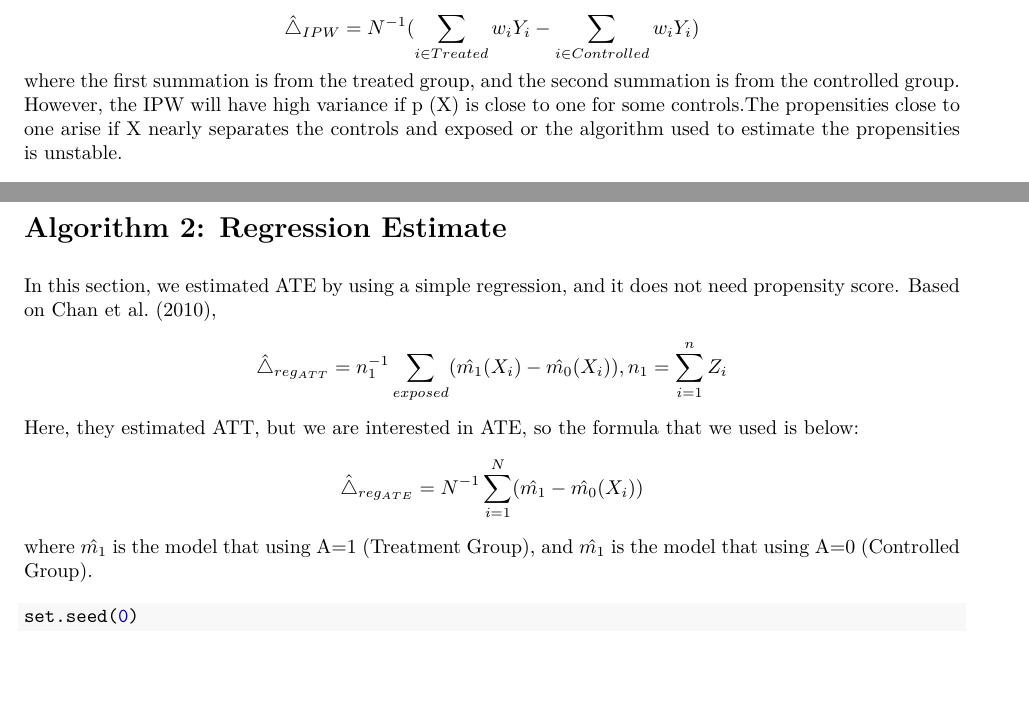
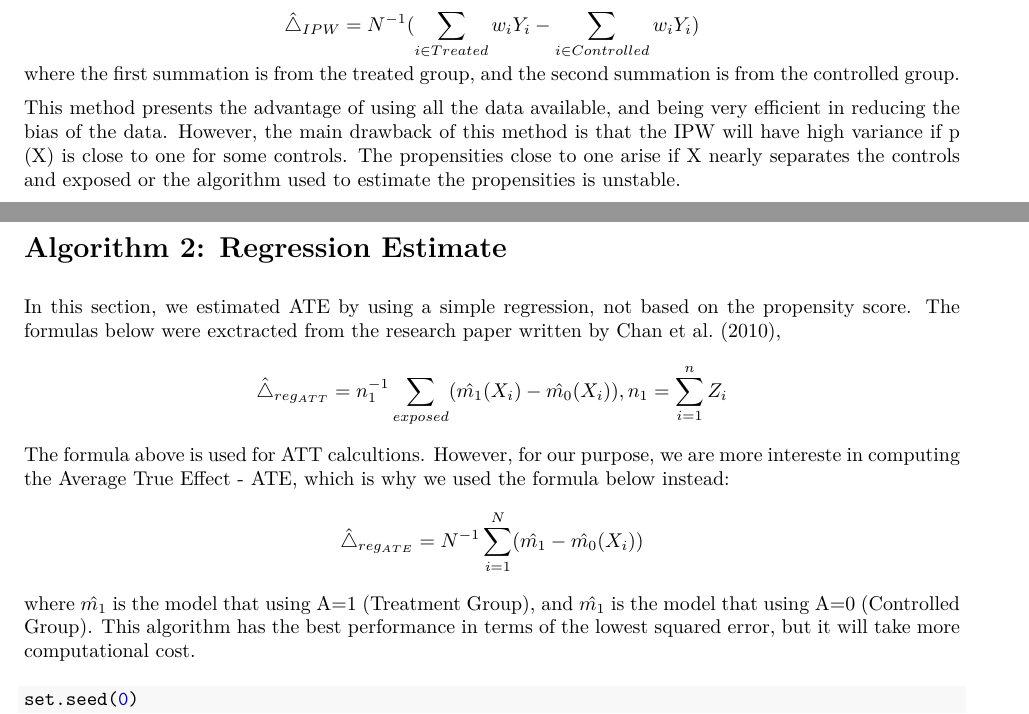
Before and after one commit to TZstatsADS/Spring2021-Project4-group4, an R Markdown document (doc/main.Rmd): two parts of pages 5 and 6 of 14, joined at a grey line, cut so that both start at the same text, the shorter picture padded with empty space. The pictures show the output file doc/main.pdf that the author committed with the source.

Commit message:
Update Aurore Words

````diff
--- a/doc/main.Rmd
+++ b/doc/main.Rmd
@@ -156,7 +157,8 @@ Estimate ATE:
 \hat{\triangle}_{IPW} = N^{-1}(\sum\limits_{i \in Treated}{w_iY_i}-\sum\limits_{i \in Controlled}{w_iY_i})
 \]
 where the first summation is from the treated group, and the second summation is from the controlled group.
-However, the IPW will have high variance if p (X) is close to one for some controls.The propensities close to one arise if X nearly separates the controls and exposed or the algorithm used to estimate the propensities is unstable.
+
+This method presents the advantage of using all the data available, and being very efficient in reducing the bias of the data. However, the main drawback of this method is that the IPW will have high variance if p (X) is close to one for some controls. The propensities close to one arise if X nearly separates the controls and exposed or the algorithm used to estimate the propensities is unstable.
 
 ```{r}
 set.seed(0)
@@ -183,16 +185,16 @@ matrix(c(IPW(highDim,ps_high_data)$ATE,
 
 
 # Algorithm 2: Regression Estimate
-In this section, we estimated ATE by using a simple regression, and it does not need propensity score.
-Based on Chan et al. (2010),
+
+In this section, we estimated ATE by using a simple regression, not based on the propensity score. The formulas below were exctracted from the research paper written by Chan et al. (2010),
 \[
 \hat{\triangle}_{reg_{ATT}}= n_1^{-1} \sum\limits_{exposed}(\hat{m_1}(X_i)-\hat{m_0}(X_i)),n_1=\sum\limits^n\limits_{i=1}Z_i
 \]
-Here, they estimated ATT, but we are interested in ATE, so the formula that we used is below:
+The formula above is used for ATT calcultions. However, for our purpose, we are more intereste in computing the Average True Effect - ATE, which is why we used the formula below instead:
 \[
 \hat{\triangle}_{reg_{ATE}} = N^{-1}\sum\limits_{i=1}\limits^{N}(\hat{m_1}-\hat{m_0}{(X_i)})
 \]
-where $\hat{m_1}$ is the model that using A=1 (Treatment Group), and $\hat{m_1}$ is the model that using A=0 (Controlled Group).
+where $\hat{m_1}$ is the model that using A=1 (Treatment Group), and $\hat{m_1}$ is the model that using A=0 (Controlled Group). This algorithm has the best performance in terms of the lowest squared error, but it will take more computational cost.
 
 ```{r}
 set.seed(0)
````
Also changed, not shown: doc/main.pdf, figs/runtime.jpeg, doc/main.Rmd (7 more changed lines).
